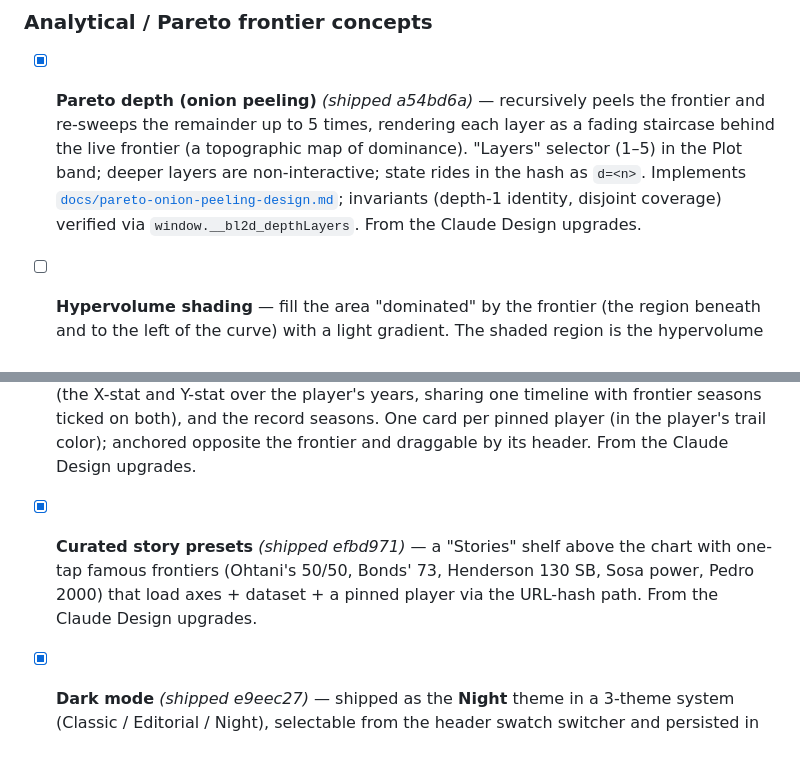
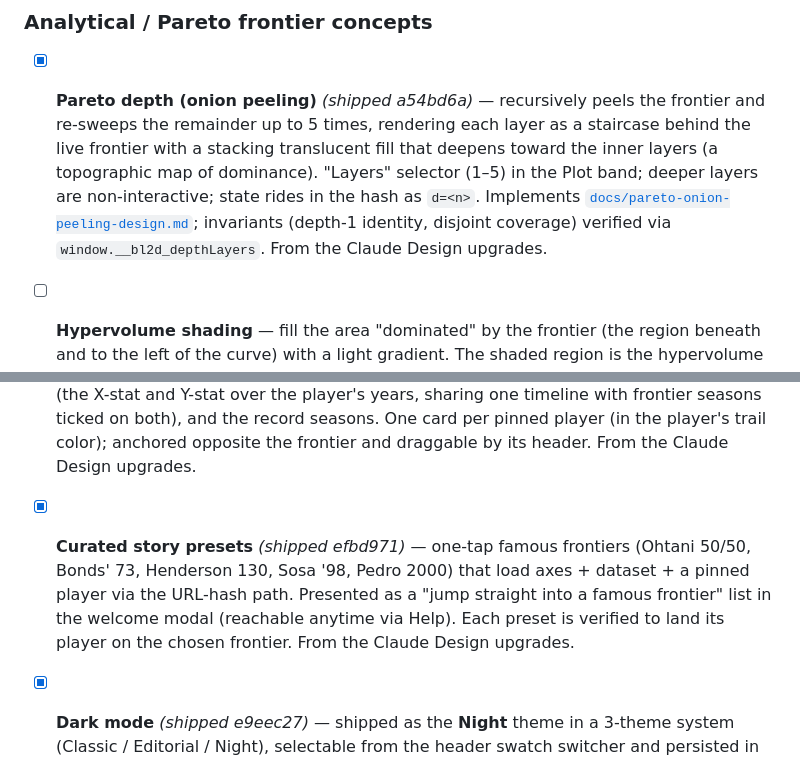
Before and after one commit to eliogovea/baseball-limits-2d, a Markdown page: README.md, 2 parts joined by grey strips. Drawn GitHub-style.

Commit message:
README: presets now in the welcome modal; onion depth-shading note
Co-Authored-By: Claude Opus 4.8 <noreply@anthropic.com>

```diff
--- a/README.md
+++ b/README.md
@@ -65,7 +65,7 @@ Status convention: `- [ ]` open, `- [x] *(shipped <sha>)*` shipped. Items with a
 
 ### Analytical / Pareto frontier concepts
 
-- [x] **Pareto depth (onion peeling)** *(shipped a54bd6a)* — recursively peels the frontier and re-sweeps the remainder up to 5 times, rendering each layer as a fading staircase behind the live frontier (a topographic map of dominance). "Layers" selector (1–5) in the Plot band; deeper layers are non-interactive; state rides in the hash as `d=<n>`. Implements [`docs/pareto-onion-peeling-design.md`](docs/pareto-onion-peeling-design.md); invariants (depth-1 identity, disjoint coverage) verified via `window.__bl2d_depthLayers`. From the Claude Design upgrades.
+- [x] **Pareto depth (onion peeling)** *(shipped a54bd6a)* — recursively peels the frontier and re-sweeps the remainder up to 5 times, rendering each layer as a staircase behind the live frontier with a stacking translucent fill that deepens toward the inner layers (a topographic map of dominance). "Layers" selector (1–5) in the Plot band; deeper layers are non-interactive; state rides in the hash as `d=<n>`. Implements [`docs/pareto-onion-peeling-design.md`](docs/pareto-onion-peeling-design.md); invariants (depth-1 identity, disjoint coverage) verified via `window.__bl2d_depthLayers`. From the Claude Design upgrades.
 
 - [ ] **Hypervolume shading** — fill the area "dominated" by the frontier (the region beneath and to the left of the curve) with a light gradient. The shaded region is the hypervolume indicator — a single scalar capturing how much of the objective space the frontier controls. Pairs perfectly with the ▶ animation: you can watch the shaded area grow as history advances.
 
@@ -105,7 +105,7 @@ Status convention: `- [ ]` open, `- [x] *(shipped <sha>)*` shipped. Items with a
 
 - [x] **Player spotlight card** *(shipped 2a7111a, refined 0e8c0d5)* — pinning a single player opens a card with monogram, career span/handedness, frontier-season count, % of frontier area owned (summed hypervolume contribution), two stacked career sparklines (the X-stat and Y-stat over the player's years, sharing one timeline with frontier seasons ticked on both), and the record seasons. One card per pinned player (in the player's trail color); anchored opposite the frontier and draggable by its header. From the Claude Design upgrades.
 
-- [x] **Curated story presets** *(shipped efbd971)* — a "Stories" shelf above the chart with one-tap famous frontiers (Ohtani's 50/50, Bonds' 73, Henderson 130 SB, Sosa power, Pedro 2000) that load axes + dataset + a pinned player via the URL-hash path. From the Claude Design upgrades.
+- [x] **Curated story presets** *(shipped efbd971)* — one-tap famous frontiers (Ohtani 50/50, Bonds' 73, Henderson 130, Sosa '98, Pedro 2000) that load axes + dataset + a pinned player via the URL-hash path. Presented as a "jump straight into a famous frontier" list in the welcome modal (reachable anytime via Help). Each preset is verified to land its player on the chosen frontier. From the Claude Design upgrades.
 
 - [x] **Dark mode** *(shipped e9eec27)* — shipped as the **Night** theme in a 3-theme system (Classic / Editorial / Night), selectable from the header swatch switcher and persisted in `localStorage`. The holistic pass the earlier attempts lacked: every literal color was first tokenized (`--glass-bg`, `--gold`, `--league-al/-nl`, `--on-primary`), and `applyTheme()` re-skins both the CSS-var chrome and the D3-painted chart (by mutating the in-place `ERAS`/`COLOR_PALETTES` tables). Night uses a near-black field with a light frontier staircase and a blue sequential era ramp.
 
```
